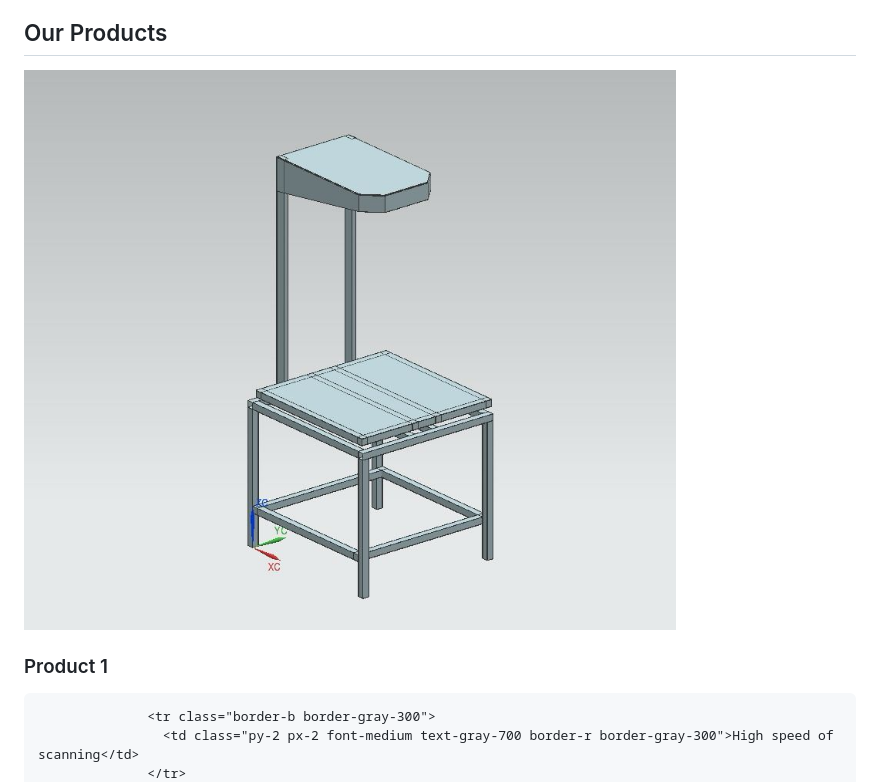
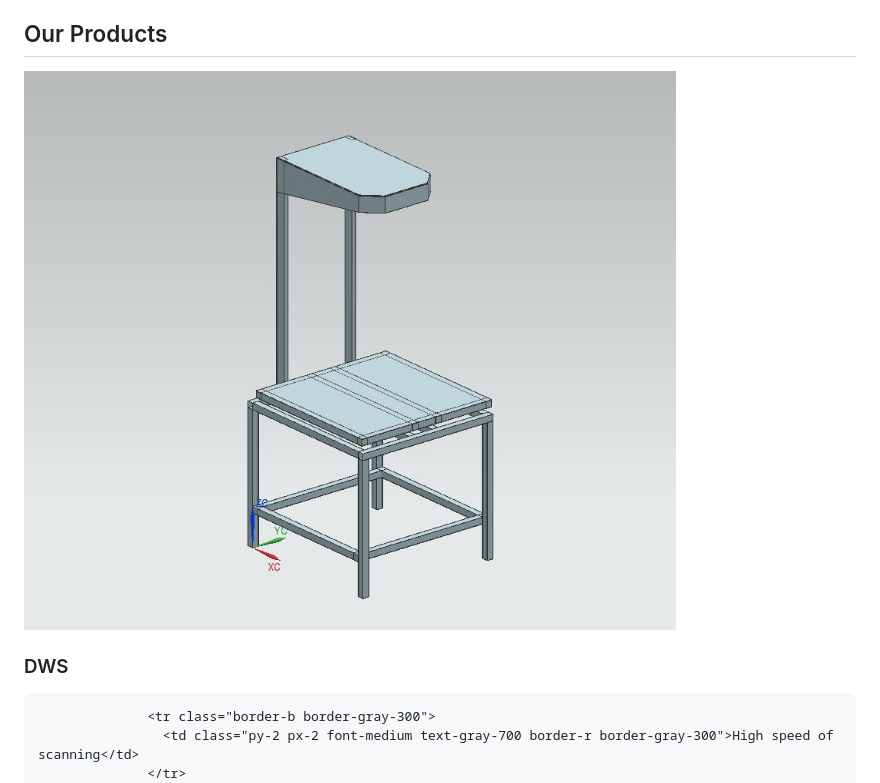
Before and after one commit to gajakosh/pranexusautomation.com, a Markdown page: README.md, the part around one of its changes. Rendered like a GitHub page.

```diff
--- a/README.md
+++ b/README.md
@@ -525,6 +525,6 @@
             </div>
             <div class="md:w-1/2 text-left">
-              <h3 class="font-semibold text-lg mb-4">Product 1</h3>
+              <h3 class="font-semibold text-lg mb-4">DWS</h3>
               <table class="w-full text-sm border-collapse border border-gray-300">
                 <tbody>
                   <tr class="border-b border-gray-300">
```
Also changed, not shown: other parts of README.md (+1 -1 lines).
